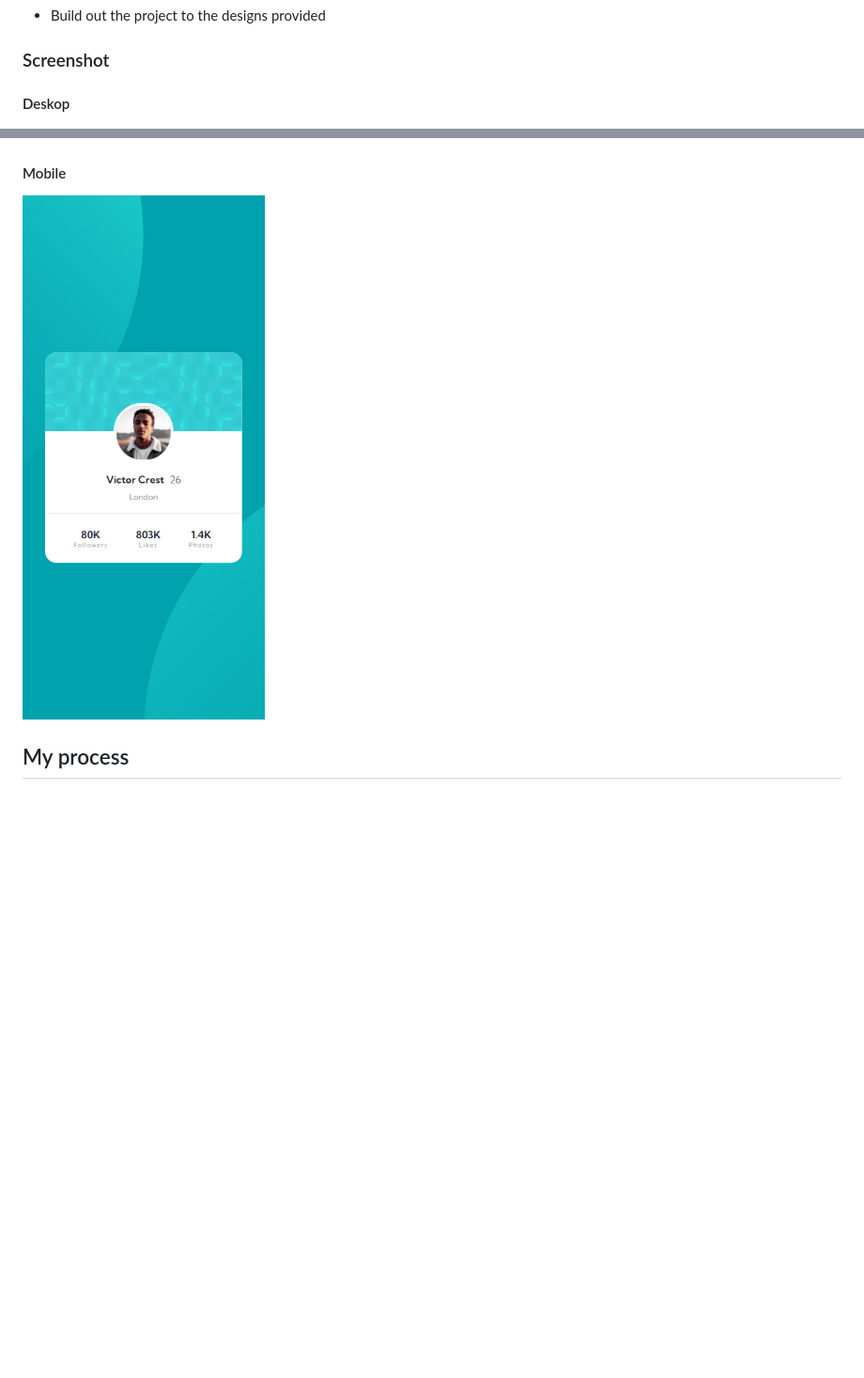
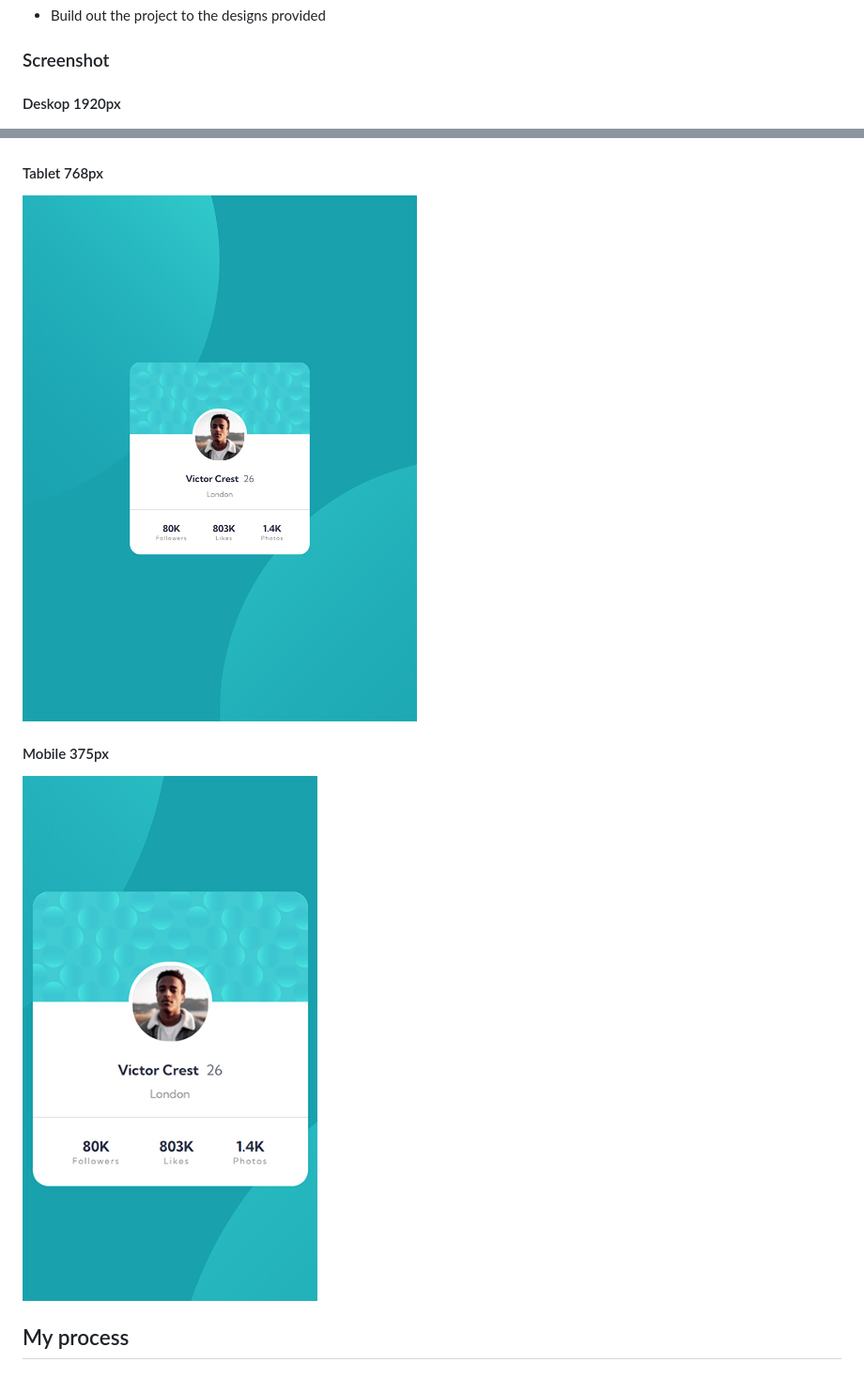
Before and after one commit to Sebastian-Agrano/frontend-mentor-profile-card-component, a Markdown page: README.md, 2 parts joined by grey strips. Shown: that part at 94% size. Drawn GitHub-style; pictures changed too: screenshots/mobile-screenshot.jpg, screenshots/tablet-screenshot.jpg (added); blank space fills up the shorter version.

```diff
--- a/README.md
+++ b/README.md
@@ -19,10 +19,13 @@ This is a solution to the [Profile card component challenge on Frontend Mentor](
 
 ### Screenshot
 
-#### Deskop
+#### Deskop 1920px
 ![](./screenshots/deskop-screenshot.jpg)
 
-#### Mobile
+#### Tablet 768px
+![](./screenshots/tablet-screenshot.jpg)
+
+#### Mobile 375px
 ![](./screenshots/mobile-screenshot.jpg)
 
 ## My process
```
